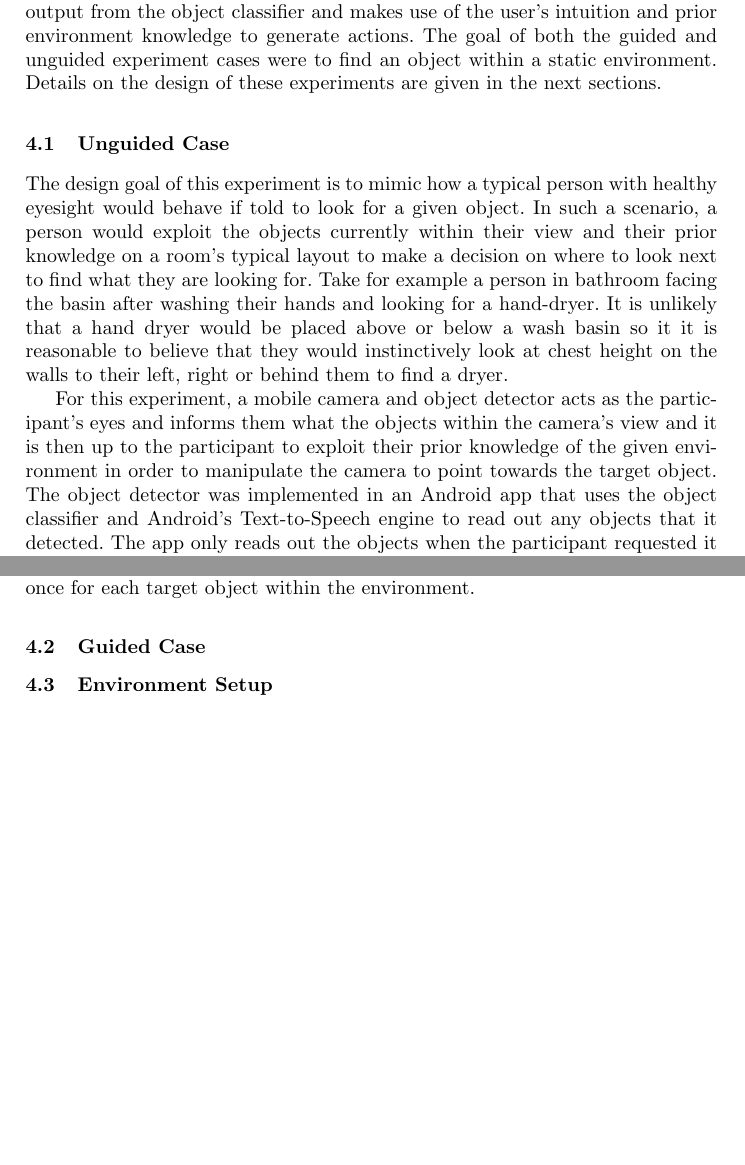
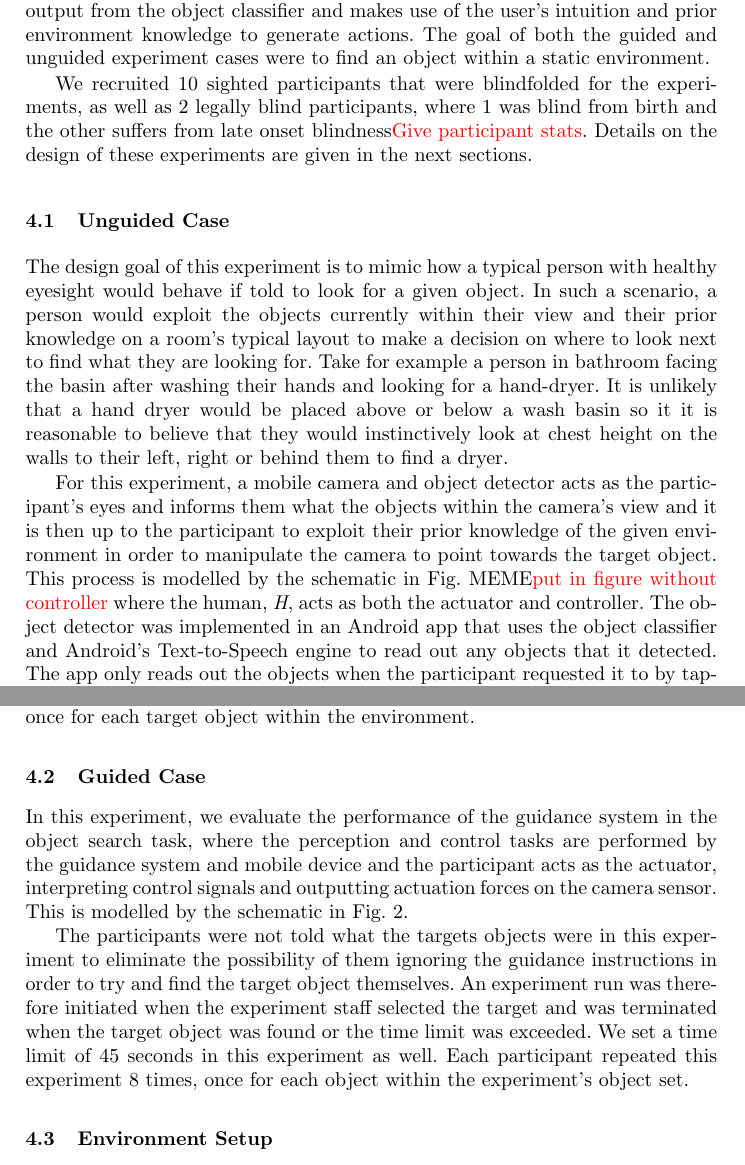
Before and after one commit to yassiezar/iciap-activis, a LaTeX paper (paper.tex): two parts of pages 4 and 5 of 6, joined at a grey line, cut so that both start at the same text, the shorter picture padded with empty space. Compiled offline with pdfLaTeX.

Commit message:
Adde dguided section

```diff
--- a/paper.tex
+++ b/paper.tex
@@ -88,6 +88,8 @@ To evaluate the effectiveness of our POMDP controller and guidance system, we de
 We also conducted an additional set of experiments with an alternative guidance system to act as a baseline measurement to compare our results to and provide additional context.
 This alternative `guidance' system does not actually provide any guidance instructions to the user, instead it provides the user with the raw observation output from the object classifier and makes use of the user's intuition and prior environment knowledge to generate actions.
 The goal of both the guided and unguided experiment cases were to find an object within a static environment.
+
+We recruited 10 sighted participants that were blindfolded for the experiments, as well as 2 legally blind participants, where 1 was blind from birth and the other suffers from late onset blindness\todo{Give participant stats}.
 Details on the design of these experiments are given in the next sections.
 
 \subsection{Unguided Case}
@@ -98,6 +100,7 @@ Take for example a person in bathroom facing the basin after washing their hands
 It is unlikely that a hand dryer would be placed above or below a wash basin so it it is reasonable to believe that they would instinctively look at chest height on the walls to their left, right or behind them to find a dryer.
 
 For this experiment, a mobile camera and object detector acts as the participant's eyes and informs them what the objects within the camera's view and it is then up to the participant to exploit their prior knowledge of the given environment in order to manipulate the camera to point towards the target object.
+This process is modelled by the schematic in Fig. MEME\todo{put in figure without controller} where the human, \emph{H}, acts as both the actuator and controller.
 The object detector was implemented in an Android app that uses the object classifier and Android's Text-to-Speech engine to read out any objects that it detected.
 The app only reads out the objects when the participant requested it to by tapping on the screen.
 When the target object comes within the camera's view and is correctly classified by the object detector, the device vibrated to inform the participant.
@@ -108,6 +111,14 @@ Each experiment run was ended when a target was found or the time limit was reac
 This process was repeated a total of 8 times, once for each target object within the environment.
 
 \subsection{Guided Case}
+
+In this experiment, we evaluate the performance of the guidance system in the object search task, where the perception and control tasks are performed by the guidance system and mobile device and the participant acts as the actuator, interpreting control signals and outputting actuation forces on the camera sensor.
+This is modelled by the schematic in Fig.~\ref{fig:sys-diagram}.
+
+The participants were not told what the targets objects were in this experiment to eliminate the possibility of them ignoring the guidance instructions in order to try and find the target object themselves.
+An experiment run was therefore initiated when the experiment staff selected the target and was terminated when the target object was found or the time limit was exceeded.
+We set a time limit of 45 seconds in this experiment as well.
+Each participant repeated this experiment 8 times, once for each object within the experiment's object set.
 
 \subsection{Environment Setup}
 
```
